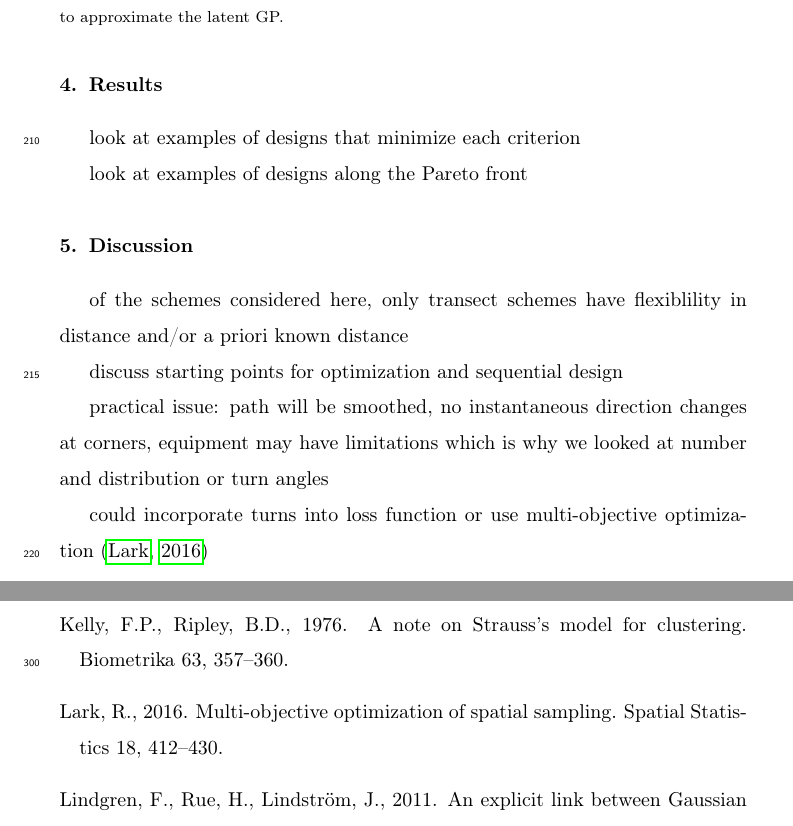
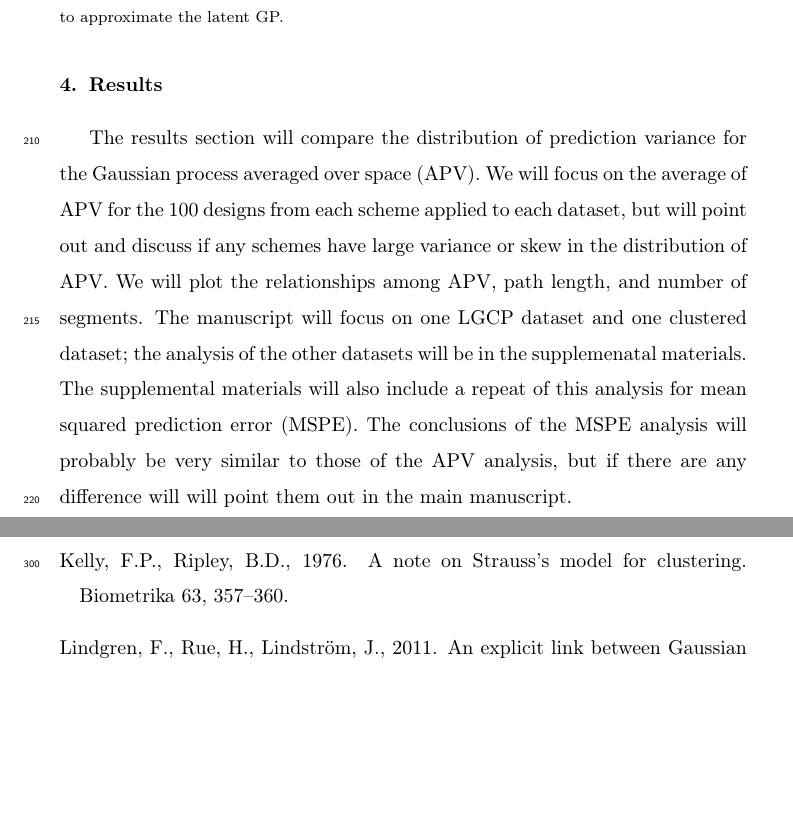
Before and after one commit to kflagg/manuscript2, a LaTeX paper (writeup/lgcp_sampling.tex): two parts of pages 10 and 14 of 15, joined at a grey line, cut so that both start at the same text, the shorter picture padded with empty space. Compiled offline with pdfLaTeX.

```diff
--- a/writeup/lgcp_sampling.tex
+++ b/writeup/lgcp_sampling.tex
@@ -444,25 +444,38 @@
 \section{Results}
 % Results should be clear and concise.
 
-look at examples of designs that minimize each criterion
+%look at examples of designs that minimize each criterion
 
-look at examples of designs along the Pareto front
+%look at examples of designs along the Pareto front
+
+The results section will compare the distribution of prediction variance for
+the Gaussian process averaged over space (APV). We will focus on the average of
+APV for the 100 designs from each scheme applied to each dataset, but will
+point out and discuss if any schemes have large variance or skew in the
+distribution of APV. We will plot the relationships among APV, path length, and
+number of segments. The manuscript will focus on one LGCP dataset and one
+clustered dataset; the analysis of the other datasets will be in the
+supplemenatal materials. The supplemental materials will also include a repeat
+of this analysis for mean squared prediction error (MSPE). The conclusions of
+the MSPE analysis will probably be very similar to those of the APV analysis,
+but if there are any difference will will point them out in the main
+manuscript.
 
 
 \section{Discussion}
 % This should explore the significance of the results of the work, not repeat them. A combined Results and Discussion section is often appropriate. Avoid extensive citations and discussion of published literature.
 
-of the schemes considered here, only transect schemes have flexiblility in
-distance and/or a priori known distance
+%of the schemes considered here, only transect schemes have flexiblility in
+%distance and/or a priori known distance
 
-discuss starting points for optimization and sequential design
+%discuss starting points for optimization and sequential design
 
-practical issue: path will be smoothed, no instantaneous direction changes at
-corners, equipment may have limitations which is why we looked at number and
-distribution or turn angles
+%practical issue: path will be smoothed, no instantaneous direction changes at
+%corners, equipment may have limitations which is why we looked at number and
+%distribution or turn angles
 
-could incorporate turns into loss function or use multi-objective
-optimization~\citep{lark}
+%could incorporate turns into loss function or use multi-objective
+%optimization~\citep{lark}
 
 
 \section{Conclusions}
```
Also changed, not shown: writeup/lgcp_sampling.pdf, 2 other files.
